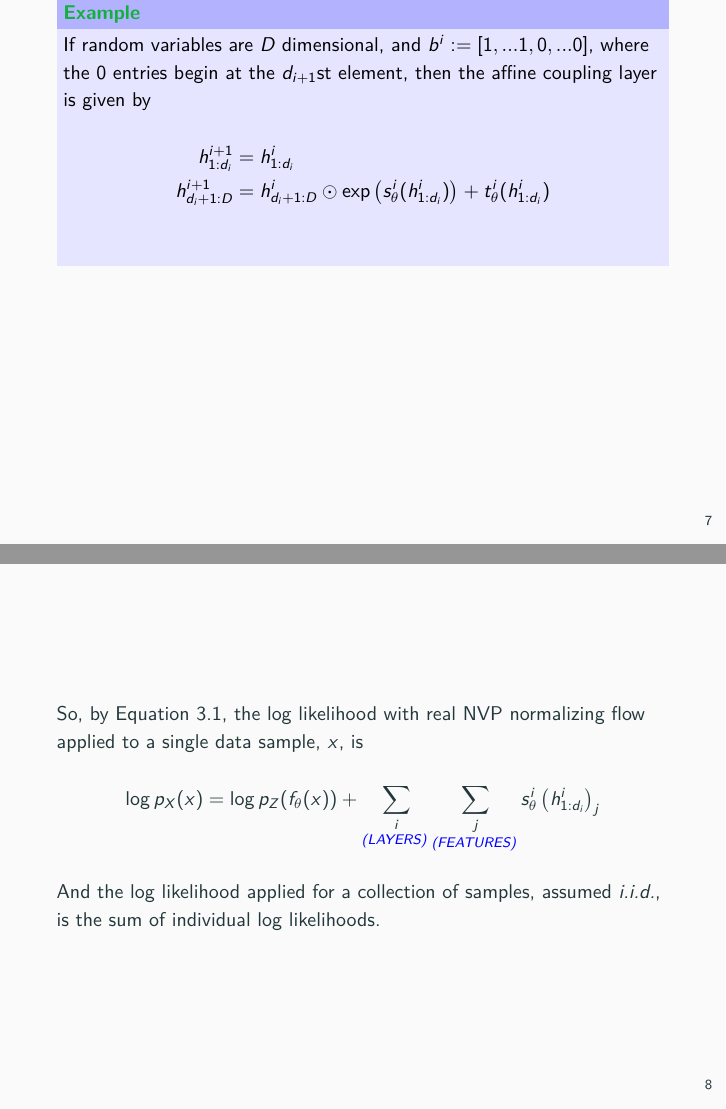
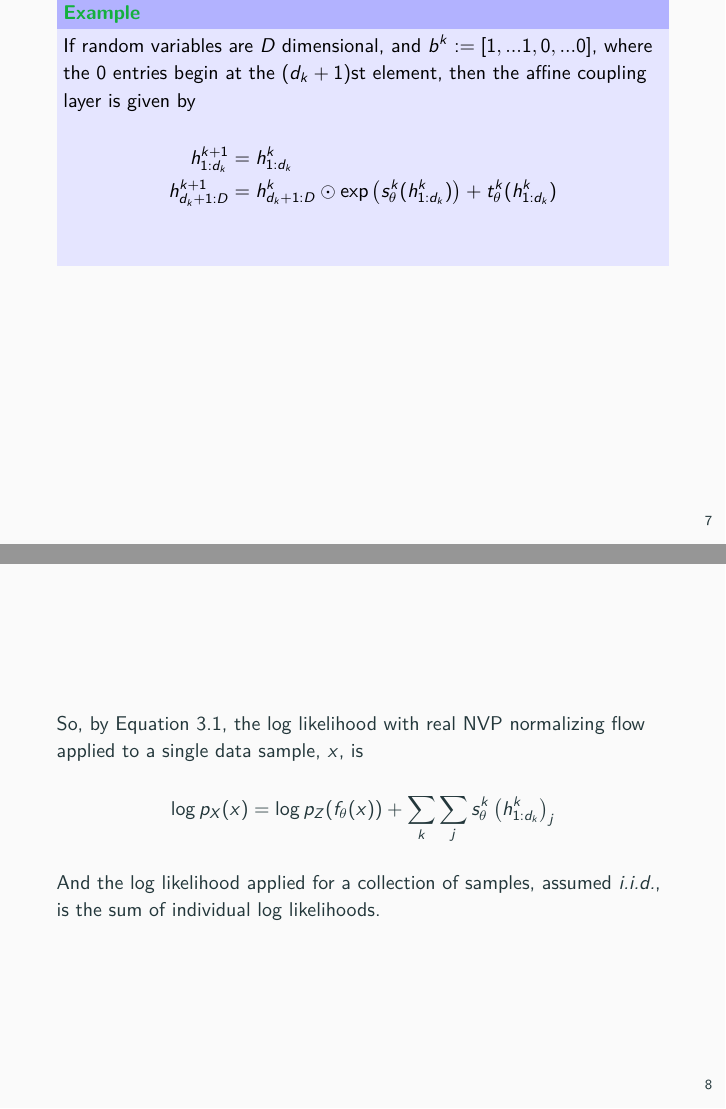
Before and after one commit to mikewojnowicz/stat_ml_anomaly, LaTeX slides (slides/day4_blackbox/nf/nf.tex): pages 13 and 15 of 15, joined at a grey line. Compiled offline with pdfLaTeX.

Commit message:
Changed indexing so that the layers are always indexed with 'k' (and not 'i', as before).

```diff
--- a/slides/day4_blackbox/nf/nf.tex
+++ b/slides/day4_blackbox/nf/nf.tex
@@ -112,25 +112,24 @@ p_X(x) = p_Z( f_\theta(x) ) \ds\prod_{k=1}^K\absdet{\df{\partial h_\theta^k}{\pa
 \begin{definition}{(Real NVP)} \label{rnvp}
 A \textit{real NVP} is a normalizing flow (Def. \ref{flow}) where $f=h_\theta^1 \circ ... \circ h_\theta^K$ is structured such that:
 
-\[h^{i+1} = b^i \odot h^i + (1-b^i) \odot \bigg( h^i \odot \exp \big( s^i_\theta(b^i \odot h^i) \big) + t^i_\theta(b^i \odot h^i) \bigg)  \]
+\[h^{k+1} = b^k \odot h^k + (1-b^k) \odot \bigg( h^k \odot \exp \big( s^k_\theta(b^k \odot h^k) \big) + t^k _\theta(b^k \odot h^k ) \bigg)  \]
 
 where $b^1, ..., b^K$ is a sequence of binary masks, $\odot$ is the Hadamard product or element-wise product, and $s$ and $t$ stand for scale and translation. %\red{I'm still following their notational suckiness of conflating a function with the output of a function}
 \end{definition}
 
 
 \begin{definition}{(Affine Coupling Layer)} \label{acl}
-An affine coupling layer is one element of the sequence of invertible transformations in a real NVP; i.e. it is $h_i$ for some $i \in \set{1,...,K}$ in Def. \ref{rnvp}.
+An affine coupling layer is one element of the sequence of invertible transformations in a real NVP; i.e. it is $h_k $ for some $k  \in \set{1,...,K}$ in Def. \ref{rnvp}.
 \end{definition}
 
 \begin{example}\label{rnvp_example}
 
-If random variables are $D$ dimensional, and $b^i := [1,... 1, 0,...0]$, where the 0 entries begin at the $d_{i+1}$st element, then the affine coupling layer is given by
+If random variables are $D$ dimensional, and $b^k := [1,... 1, 0,...0]$, where the 0 entries begin at the $(d_{k}+1)$st element, then the affine coupling layer is given by
 
 \begin{align*}
-h^{i+1}_{1:d_i} &= h^i_{1:d_i} \\
-h^{i+1}_{d_i+1:D} &= h^i_{d_i+1:D} \odot \exp \big( s^i_\theta(h^i_{1:d_i}) \big) + t^i_\theta(h^i_{1:d_i})  \\
+h^{k+1}_{1:d_k} &= h^k_{1:d_k} \\
+h^{k+1}_{d_k+1:D} &= h^k_{d_k+1:D} \odot \exp \big( s^k_\theta(h^k_{1:d_k}) \big) + t^k_\theta(h^k_{1:d_k})  \\
 \end{align*}
-
 
 \end{example}
 
@@ -138,16 +137,16 @@ h^{i+1}_{d_i+1:D} &= h^i_{d_i+1:D} \odot \exp \big( s^i_\theta(h^i_{1:d_i}) \big
 \begin{frame}
 Note that the real NVP allows for efficient computation of the determinant of the Jacobians, since
 
-\[ \df{\partial h_\theta^{i+1}}{\partial h_\theta^{i}} =
+\[ \df{\partial h_\theta^{k+1}}{\partial h_\theta^{k}} =
 	\begin{pmatrix}
-	\I_d & 0\\
-	\df{\partial h_{d_i+1:D}^{i+1}}{\partial h_{1:d_i}^{i}} & \text{diag} \bigg( \exp \big( s_\theta (h^i_{1:d_i}) \big) \bigg)
+	\I_{d_k} & 0\\
+	\df{\partial h_{d_k+1:D}^{k+1}}{\partial h_{1:d_k}^{k}} & \text{diag} \bigg( \exp \big( s_\theta (h^k_{1:d_k}) \big) \bigg)
 	\end{pmatrix}
 \]
 
 The bottom left term can be arbitrarily complex; we don't have to compute it, since the determinant of a triangular matrix is the product of the diagonals:
 
-\[ \det \df{\partial h_\theta^{i+1}}{\partial h_\theta^{i}} = \exp \bigg( \ds\sum_j s_\theta^i \, \big( h^i_{1:d_i} \big)_j \bigg) \]
+\[ \det \df{\partial h_\theta^{k+1}}{\partial h_\theta^{k}} = \exp \bigg( \ds\sum_j s_\theta^k \, \big( h^k_{1:d_k} \big)_j \bigg) \]
 \end{frame}
 
 % Needs work.
@@ -158,7 +157,7 @@ The bottom left term can be arbitrarily complex; we don't have to compute it, si
 \begin{frame}
 So, by Equation \ref{cov}, the log likelihood with real NVP normalizing flow applied to a single data sample, $x$, is
 
-\[ \log p_X(x) = \log p_Z( f_\theta(x) ) + \explainterm{\blue{(LAYERS)}}{\ds\sum_i} \explainterm{\blue{(FEATURES)}}{\ds\sum_j} s_\theta^i \, \big( h^i_{1:d_i} \big)_j \]
+\[ \log p_X(x) = \log p_Z( f_\theta(x) ) + \ds\sum_k \ds\sum_j s_\theta^k \, \big( h^k_{1:d_k} \big)_j \]
 
 
 And the log likelihood applied for a collection of samples, assumed \textit{i.i.d.}, is the sum of individual log likelihoods.
```
Also changed, not shown: slides/day4_blackbox/nf/nf.pdf.
